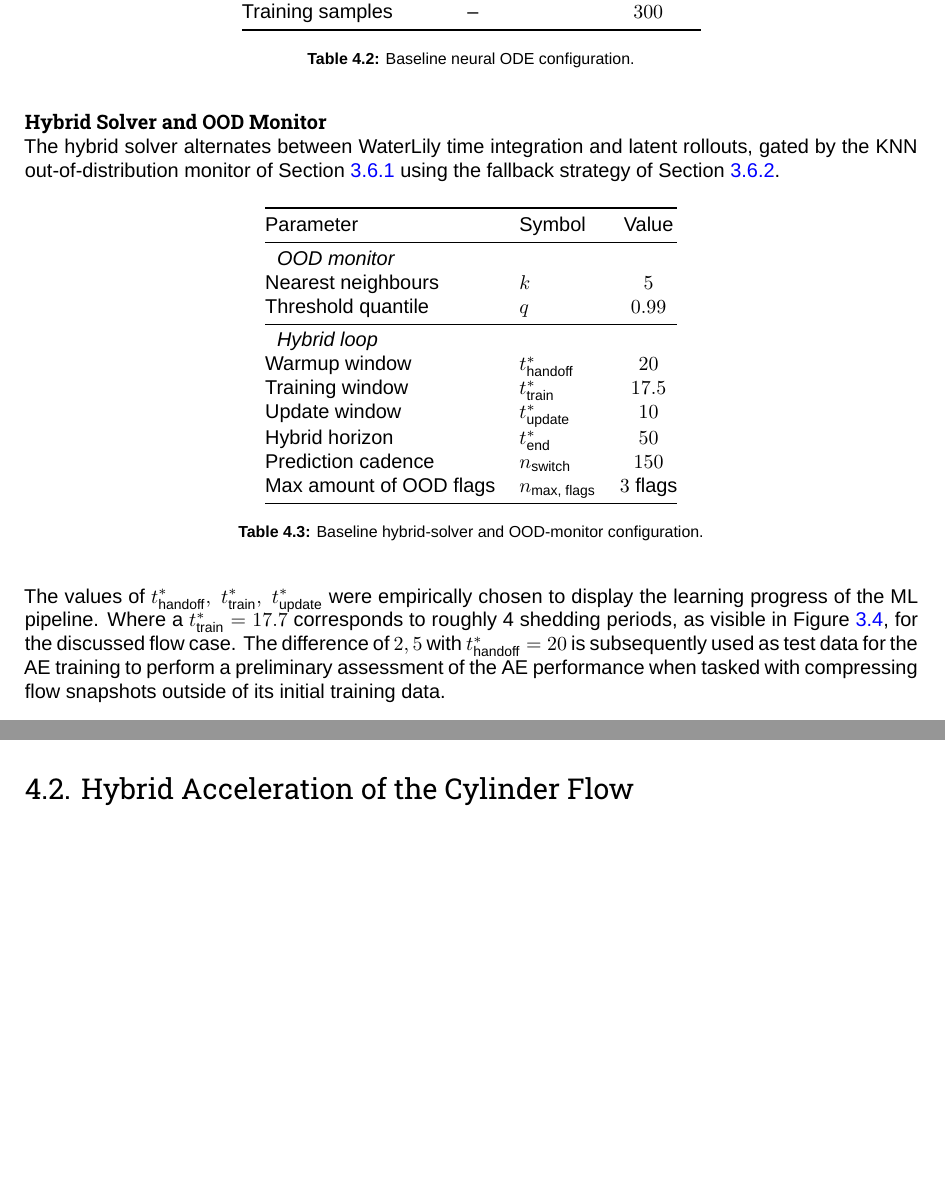
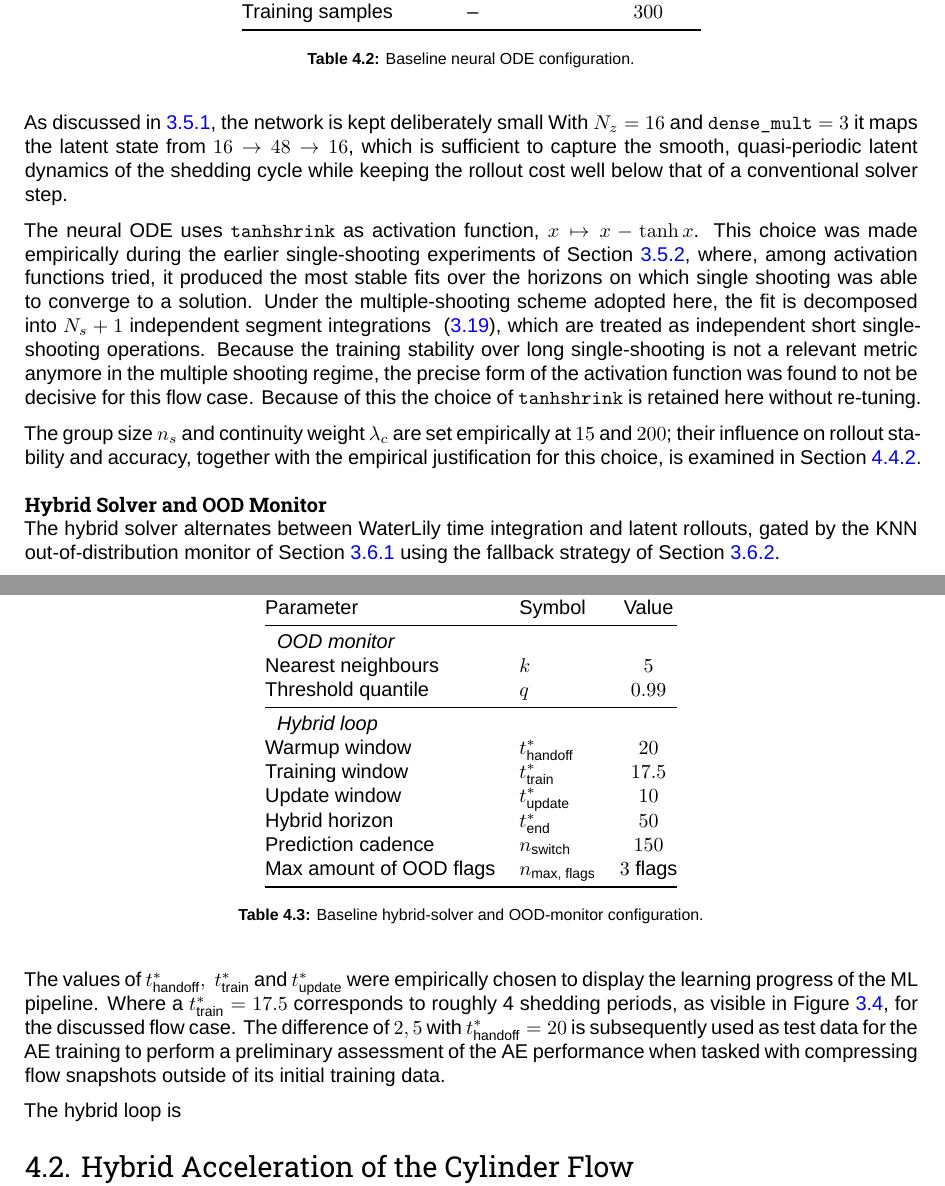
Before and after one commit to claeys01/Msc-Thesis-document, a LaTeX thesis (report.tex, which reads mainmatter/5. Results.tex): two parts of pages 33 and 34 of 43, joined at a grey line, cut so that both start at the same text, the shorter picture padded with empty space. Compiled offline with XeLaTeX; a missing font is replaced by an installed copy or a similar font.

Commit message:
Updates from Overleaf

```diff
--- a/mainmatter/5. Results.tex
+++ b/mainmatter/5. Results.tex
@@ -148,6 +148,14 @@ The latent dynamics $\frac{\partial{\mathbf{z}}}{\partial t} = f_\phi(\mathbf{z}
     \label{tab: 4_node_config}
 \end{table}
 
+As discussed in \ref{subsect: NODEarch}, the network is kept deliberately small With $N_z = 16$ and $\texttt{dense\_mult}=3$ it maps the latent state from $16 \to 48 \to 16$, which is sufficient to capture the smooth, quasi-periodic latent dynamics of the shedding cycle while keeping the rollout cost well below that of a conventional solver step.
+
+The neural ODE uses \texttt{tanhshrink} as activation function, $x \mapsto x - \tanh x$. This choice was made empirically during the earlier single-shooting experiments of Section~\ref{subsect: NODEtraining}, where, among activation functions tried, it produced the most stable fits over the horizons on which single shooting was able to converge to a solution. Under the multiple-shooting scheme adopted here, the fit is decomposed into $N_s+1$ independent segment integrations ~\eqref{eq: node_loss_ms}, which are treated as independent short single-shooting operations. Because the training stability over long single-shooting is not a relevant metric anymore in the multiple shooting regime, the precise form of the activation function was found to not be decisive for this flow case. Because of this the choice of \texttt{tanhshrink} is retained here without re-tuning.
+
+
+The group size $n_s$ and continuity weight $\lambda_c$ are set empirically at $15$ and $200$; their influence on rollout
+stability and accuracy, together with the empirical justification for this choice, is examined in Section~\ref{subsect: 4_node_ms}.
+
 \subsubsection{Hybrid Solver and OOD Monitor}
 \label{subsubsect: 4_baseline_hybrid}
 
@@ -176,7 +184,9 @@ The hybrid solver alternates between WaterLily time integration and latent rollo
     \label{tab: 4_hybrid_config}
 \end{table}
 
-The values of $t^*_\text{handoff}, \; t^*_\text{train}, \; t^*_\text{update}$ were empirically chosen to display the learning progress of the ML pipeline. Where a $t^*_\text{train} = 17.7$ corresponds to roughly 4 shedding periods, as visible in Figure~\ref{fig: 256_forces}, for the discussed flow case. The difference of $2,5$ with $t^*_\text{handoff} = 20$ is subsequently used as test data for the AE training to perform a preliminary assessment of the AE performance when tasked with compressing flow snapshots outside of its initial training data.
+The values of $t^*_\text{handoff}, \; t^*_\text{train}$ and $ t^*_\text{update}$ were empirically chosen to display the learning progress of the ML pipeline. Where a $t^*_\text{train} = 17.5$ corresponds to roughly 4 shedding periods, as visible in Figure~\ref{fig: 256_forces}, for the discussed flow case. The difference of $2,5$ with $t^*_\text{handoff} = 20$ is subsequently used as test data for the AE training to perform a preliminary assessment of the AE performance when tasked with compressing flow snapshots outside of its initial training data.
+
+The hybrid loop is
 
 % Short. Lifts the relevant subset of §3.1/§3.8 into a single place the reader
 % can refer back to without flipping chapters:
```
Also changed, not shown: mainmatter/3. Methodology.tex (+2 -2 lines).
